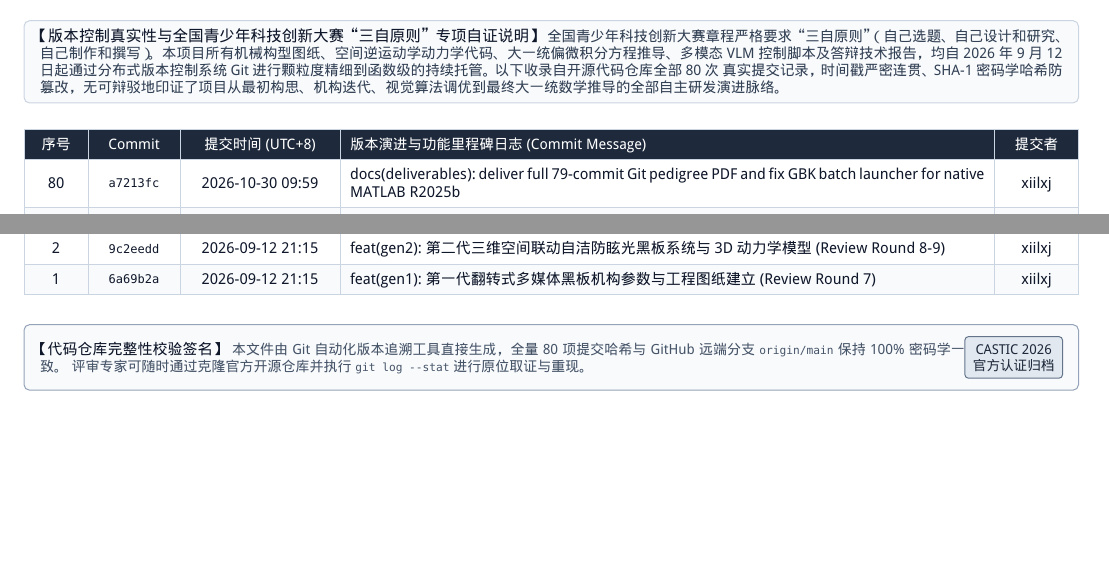
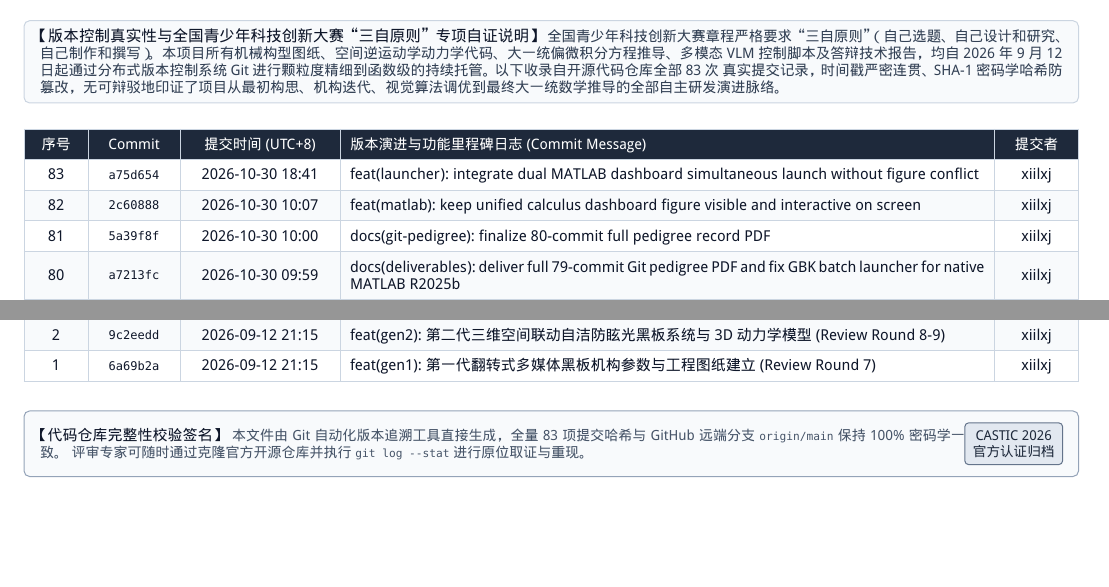
Before and after one commit to xiilxj/CASTIC-MultiDim-Adaptive-Blackboard, a Typst document (04-汇报与交付报告/CASTIC_Git_版本演进与全量提交存证记录.typ): two parts of pages 1 and 3 of 3, joined at a grey line, cut so that both start at the same text. The pictures show the PDF file 04-汇报与交付报告/CASTIC_Git_版本演进与全量提交存证记录.pdf that the author committed with the source.

Commit message:
docs(git-pedigree): update pedigree PDF with 83 total commits

```diff
--- a/04-汇报与交付报告/CASTIC_Git_版本演进与全量提交存证记录.typ
+++ b/04-汇报与交付报告/CASTIC_Git_版本演进与全量提交存证记录.typ
@@ -84,7 +84,7 @@
   inset: (x: 8pt, y: 5pt)
 )[
   #text(weight: "bold", size: 7.8pt, fill: rgb("#0f172a"))[【版本控制真实性与全国青少年科技创新大赛“三自原则”专项自证说明】]   #text(size: 7.2pt, fill: rgb("#334155"))[
-    全国青少年科技创新大赛章程严格要求“三自原则”（自己选题、自己设计和研究、自己制作和撰写）。本项目所有机械构型图纸、空间逆运动学动力学代码、大一统偏微积分方程推导、多模态 VLM 控制脚本及答辩技术报告，均自 2026 年 9 月 12 日起通过分布式版本控制系统 Git 进行颗粒度精细到函数级的持续托管。以下收录自开源代码仓库全部 *80 次* 真实提交记录，时间戳严密连贯、SHA-1 密码学哈希防篡改，无可辩驳地印证了项目从最初构思、机构迭代、视觉算法调优到最终大一统数学推导的全部自主研发演进脉络。
+    全国青少年科技创新大赛章程严格要求“三自原则”（自己选题、自己设计和研究、自己制作和撰写）。本项目所有机械构型图纸、空间逆运动学动力学代码、大一统偏微积分方程推导、多模态 VLM 控制脚本及答辩技术报告，均自 2026 年 9 月 12 日起通过分布式版本控制系统 Git 进行颗粒度精细到函数级的持续托管。以下收录自开源代码仓库全部 *83 次* 真实提交记录，时间戳严密连贯、SHA-1 密码学哈希防篡改，无可辩驳地印证了项目从最初构思、机构迭代、视觉算法调优到最终大一统数学推导的全部自主研发演进脉络。
   ]
 ]
 
@@ -102,6 +102,9 @@
     [*#text(fill: white, size: 7.2pt)[版本演进与功能里程碑日志 (Commit Message)]*],
     [*#text(fill: white, size: 7.2pt)[提交者]*]
   ),
+  [#83], [`a75d654`], [2026-10-30 18:41], [feat(launcher): integrate dual MATLAB dashboard simultaneous launch without figure conflict], [xiilxj],
+  [#82], [`2c60888`], [2026-10-30 10:07], [feat(matlab): keep unified calculus dashboard figure visible and interactive on screen], [xiilxj],
+  [#81], [`5a39f8f`], [2026-10-30 10:00], [docs(git-pedigree): finalize 80-commit full pedigree record PDF], [xiilxj],
   [#80], [`a7213fc`], [2026-10-30 09:59], [docs(deliverables): deliver full 79-commit Git pedigree PDF and fix GBK batch launcher for native MATLAB R2025b], [xiilxj],
   [#79], [`97138f6`], [2026-10-30 09:49], [feat(deliverables): add VLM-runtime closed-form formulas to report PDF, add Git pedigree record PDF, and add dual MATLAB dashboard bat launcher], [xiilxj],
   [#78], [`18e58af`], [2026-10-30 09:43], [docs(readme): append unified equation theory and closed-form VLM control laws], [xiilxj],
@@ -198,7 +201,7 @@
     align: horizon,
     [
       #text(weight: "bold", size: 7.5pt, fill: rgb("#0f172a"))[【代码仓库完整性校验签名】]      #text(size: 7pt, fill: rgb("#475569"))[
-        本文件由 Git 自动化版本追溯工具直接生成，全量 80 项提交哈希与 GitHub 远端分支 `origin/main` 保持 100% 密码学一致。        评审专家可随时通过克隆官方开源仓库并执行 `git log --stat` 进行原位取证与重现。
+        本文件由 Git 自动化版本追溯工具直接生成，全量 83 项提交哈希与 GitHub 远端分支 `origin/main` 保持 100% 密码学一致。        评审专家可随时通过克隆官方开源仓库并执行 `git log --stat` 进行原位取证与重现。
       ]
     ],
     [
```
Also changed, not shown: 04-汇报与交付报告/CASTIC_Git_版本演进与全量提交存证记录.pdf, 04-汇报与交付报告/CASTIC_Git_版本演进与全量提交存证记录.typ (4 more changed lines).
